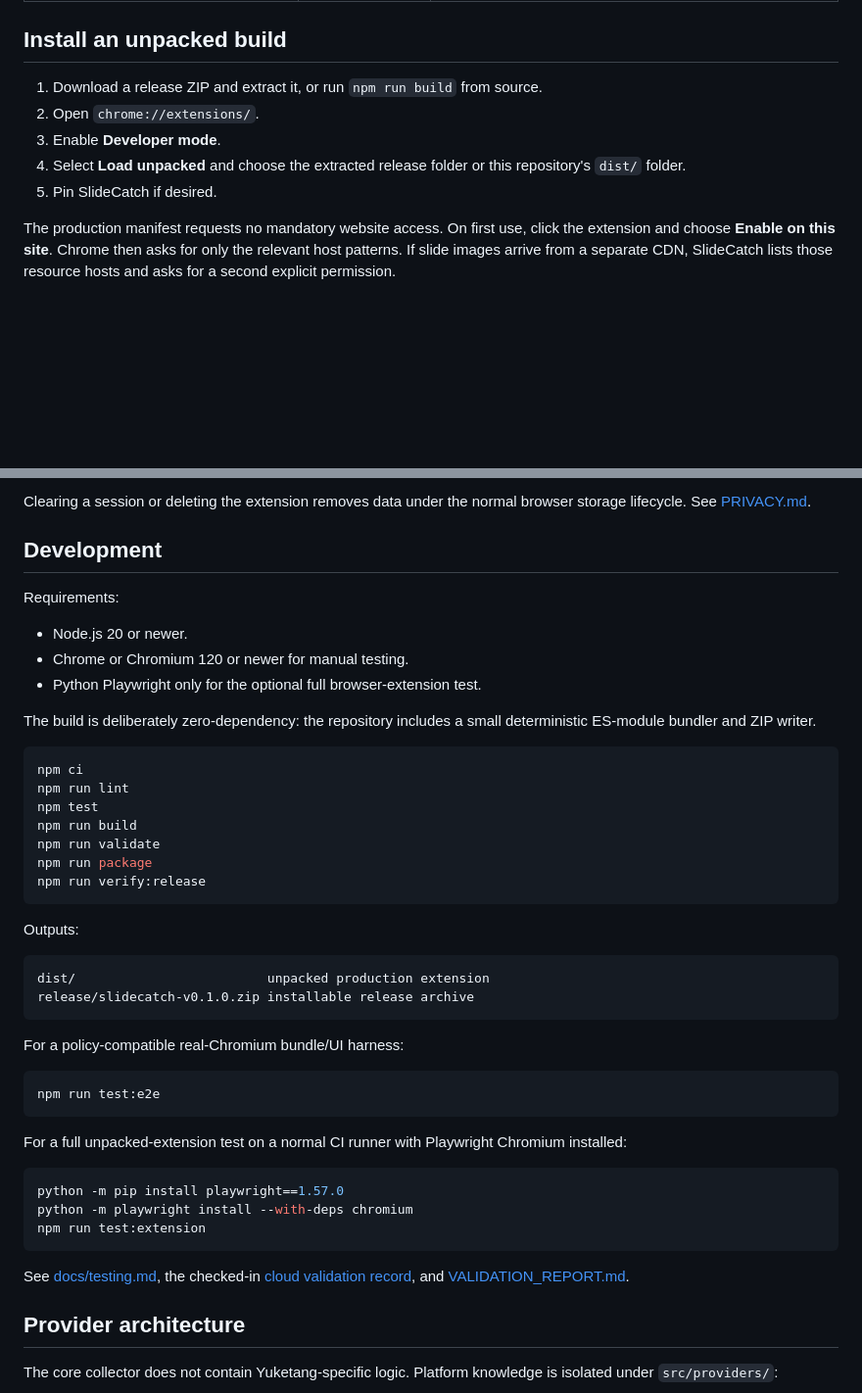
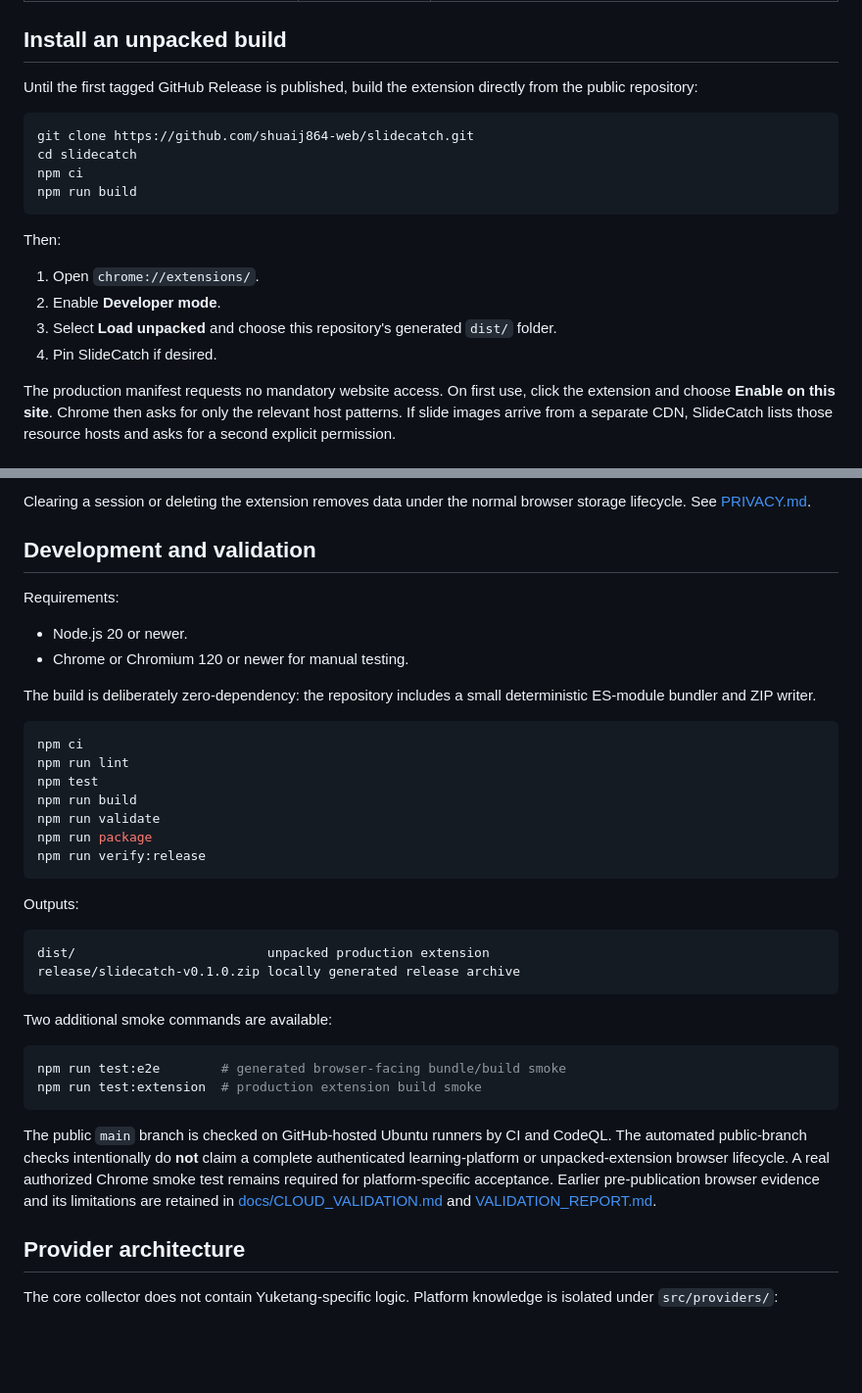
Before and after one commit to shuaij864-web/slidecatch, a Markdown page: README.md, 2 parts joined by grey strips. Shown at 98% size. Drawn GitHub-style; blank space fills up the shorter version.

Commit message:
docs: clarify install and validation scope

````diff
--- a/README.md
+++ b/README.md
@@ -45,11 +45,21 @@ It is not a crawler, DRM bypass, login bypass, or hidden-page enumerator.
 
 ## Install an unpacked build
 
-1. Download a release ZIP and extract it, or run `npm run build` from source.
-2. Open `chrome://extensions/`.
-3. Enable **Developer mode**.
-4. Select **Load unpacked** and choose the extracted release folder or this repository's `dist/` folder.
-5. Pin SlideCatch if desired.
+Until the first tagged GitHub Release is published, build the extension directly from the public repository:
+
+```bash
+git clone https://github.com/shuaij864-web/slidecatch.git
+cd slidecatch
+npm ci
+npm run build
+```
+
+Then:
+
+1. Open `chrome://extensions/`.
+2. Enable **Developer mode**.
+3. Select **Load unpacked** and choose this repository's generated `dist/` folder.
+4. Pin SlideCatch if desired.
 
 The production manifest requests no mandatory website access. On first use, click the extension and choose **Enable on this site**. Chrome then asks for only the relevant host patterns. If slide images arrive from a separate CDN, SlideCatch lists those resource hosts and asks for a second explicit permission.
 
@@ -87,13 +97,12 @@ The production extension declares:
 
 Clearing a session or deleting the extension removes data under the normal browser storage lifecycle. See [PRIVACY.md](PRIVACY.md).
 
-## Development
+## Development and validation
 
 Requirements:
 
 - Node.js 20 or newer.
 - Chrome or Chromium 120 or newer for manual testing.
-- Python Playwright only for the optional full browser-extension test.
 
 The build is deliberately zero-dependency: the repository includes a small deterministic ES-module bundler and ZIP writer.
 
@@ -111,24 +120,17 @@ Outputs:
 
 ```text
 dist/                         unpacked production extension
-release/slidecatch-v0.1.0.zip installable release archive
+release/slidecatch-v0.1.0.zip locally generated release archive
 ```
 
-For a policy-compatible real-Chromium bundle/UI harness:
+Two additional smoke commands are available:
 
 ```bash
-npm run test:e2e
+npm run test:e2e        # generated browser-facing bundle/build smoke
+npm run test:extension  # production extension build smoke
 ```
 
-For a full unpacked-extension test on a normal CI runner with Playwright Chromium installed:
-
-```bash
-python -m pip install playwright==1.57.0
-python -m playwright install --with-deps chromium
-npm run test:extension
-```
-
-See [docs/testing.md](docs/testing.md), the checked-in [cloud validation record](docs/CLOUD_VALIDATION.md), and [VALIDATION_REPORT.md](VALIDATION_REPORT.md).
+The public `main` branch is checked on GitHub-hosted Ubuntu runners by CI and CodeQL. The automated public-branch checks intentionally do **not** claim a complete authenticated learning-platform or unpacked-extension browser lifecycle. A real authorized Chrome smoke test remains required for platform-specific acceptance. Earlier pre-publication browser evidence and its limitations are retained in [docs/CLOUD_VALIDATION.md](docs/CLOUD_VALIDATION.md) and [VALIDATION_REPORT.md](VALIDATION_REPORT.md).
 
 ## Provider architecture
 
````
